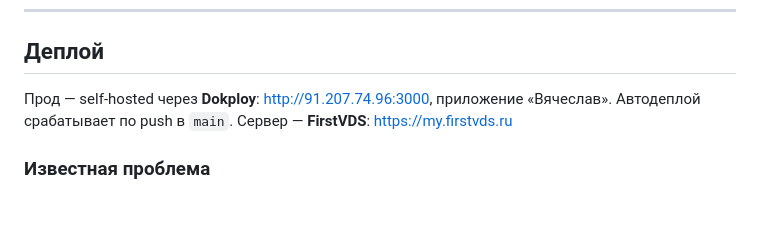
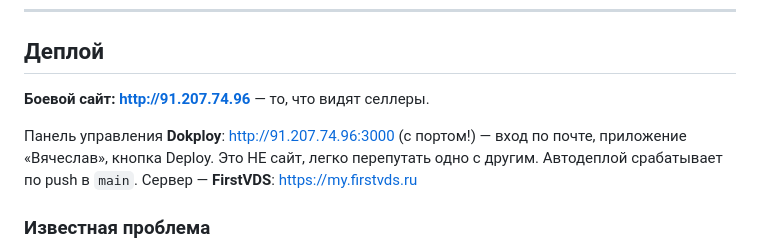
Before and after one commit to Vyacheslav08/zero777, a Markdown page: CLAUDE.md, the part around the change. GitHub-like rendering; blank space fills up the shorter version.

Commit message:
CLAUDE.md: уточнить адрес боевого сайта и панели Dokploy
Co-Authored-By: Claude Opus 5 <noreply@anthropic.com>

```diff
--- a/CLAUDE.md
+++ b/CLAUDE.md
@@ -51,7 +51,10 @@
 
 ## Деплой
 
-Прод — self-hosted через **Dokploy**: http://91.207.74.96:3000, приложение «Вячеслав».
+**Боевой сайт: http://91.207.74.96** — то, что видят селлеры.
+
+Панель управления **Dokploy**: http://91.207.74.96:3000 (с портом!) — вход по почте,
+приложение «Вячеслав», кнопка Deploy. Это НЕ сайт, легко перепутать одно с другим.
 Автодеплой срабатывает по push в `main`.
 Сервер — **FirstVDS**: https://my.firstvds.ru
 
```
